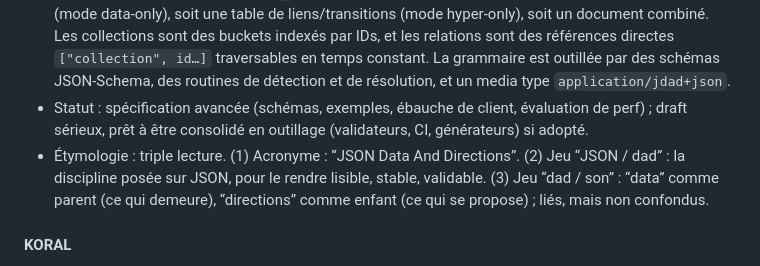
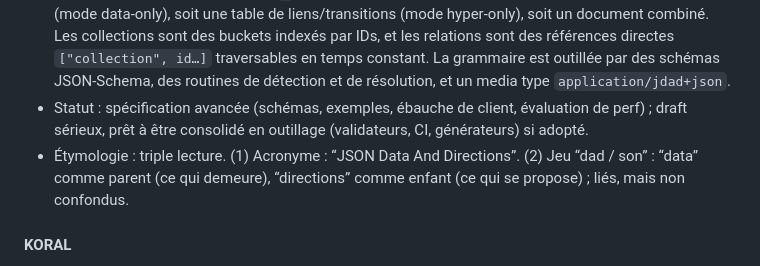
Before and after one commit to EFP-DEV/hackathon-2025-26, a Markdown page: lareponse.org.md, the part around the change. Rendered like a GitHub page.

```diff
--- a/lareponse.org.md
+++ b/lareponse.org.md
@@ -108,7 +108,7 @@ Format recommandé : 5 à 7 cartes, chacune avec **Pourquoi / Pour qui / Ce que
 * Pour qui : équipes API et clients mobiles/contraints (IoT, edge, réseaux lents) qui veulent un format prédictible, peu profond, et facilement validable. Contexte typique : beaucoup de lecture “simple” et, ponctuellement, besoin de navigation/permissions/transitions — sans devoir tout décoder à chaque réponse.
 * Ce que c’est : un format JSON où `_` est le signifiant de la connotation : soit une URI vers une hyperdoc (mode data-only), soit une table de liens/transitions (mode hyper-only), soit un document combiné. Les collections sont des buckets indexés par IDs, et les relations sont des références directes `["collection", id…]` traversables en temps constant. La grammaire est outillée par des schémas JSON-Schema, des routines de détection et de résolution, et un media type `application/jdad+json`.
 * Statut : spécification avancée (schémas, exemples, ébauche de client, évaluation de perf) ; draft sérieux, prêt à être consolidé en outillage (validateurs, CI, générateurs) si adopté.
-* Étymologie : triple lecture. (1) Acronyme : “JSON Data And Directions”. (2) Jeu “JSON / dad” : la discipline posée sur JSON, pour le rendre lisible, stable, validable. (3) Jeu “dad / son” : “data” comme parent (ce qui demeure), “directions” comme enfant (ce qui se propose) ; liés, mais non confondus.
+* Étymologie : triple lecture. (1) Acronyme : “JSON Data And Directions”. (2) Jeu “dad / son” : “data” comme parent (ce qui demeure), “directions” comme enfant (ce qui se propose) ; liés, mais non confondus.
 
 #### KORAL
 
```
